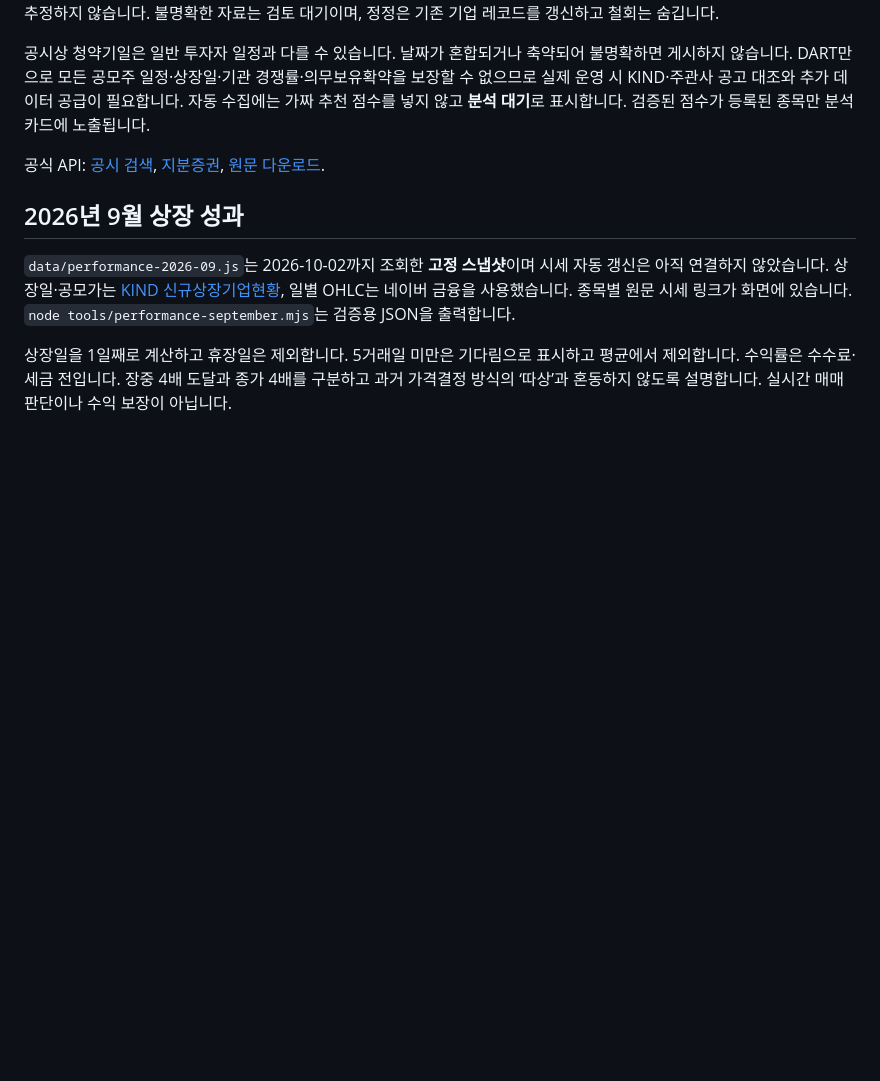
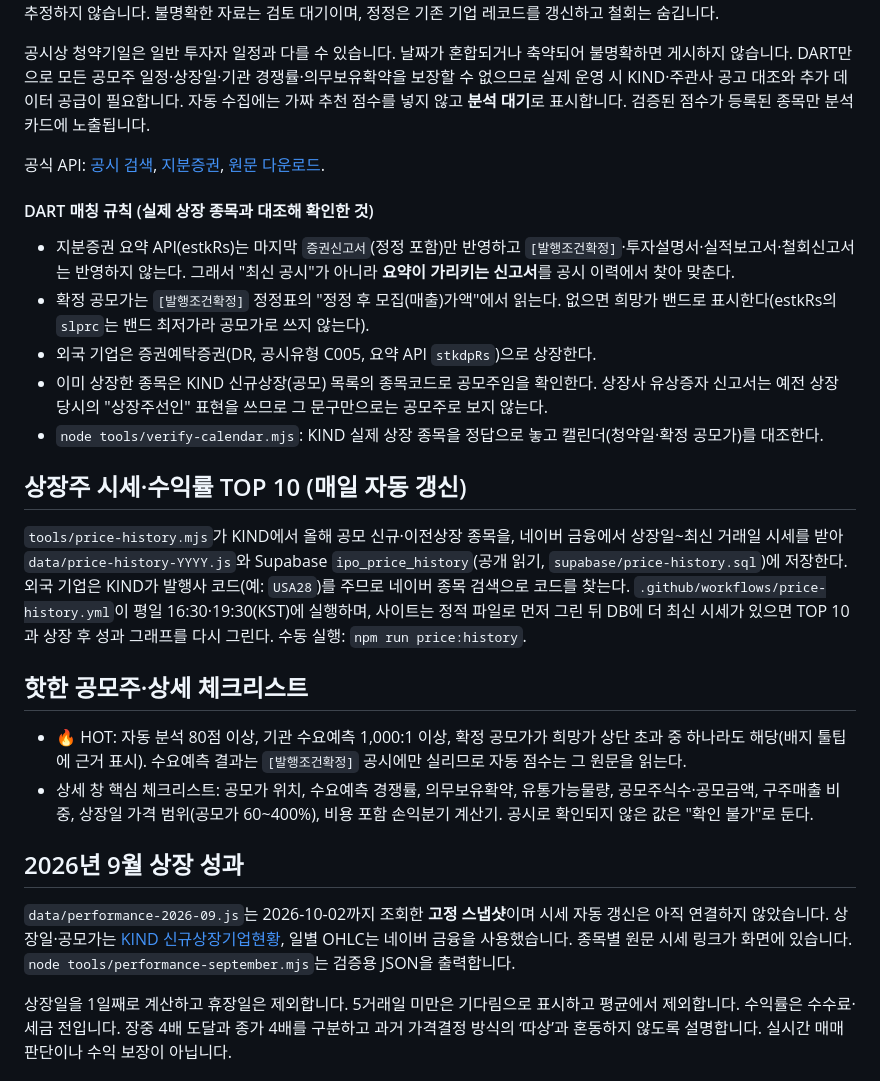
Before and after one commit to duo7557-glitch/gongmo-radar, a Markdown page: README.md, the part around the change. Drawn GitHub-style; blank space fills up the shorter version.

Commit message:
Document DART matching rules, price history and hot/checklist features
Co-Authored-By: Claude Opus 5.5 <noreply@anthropic.com>

```diff
--- a/README.md
+++ b/README.md
@@ -72,6 +72,23 @@ OpenDART 공시 목록 전체 페이지, 지분증권 신고서 요약, ZIP 원
 
 공식 API: [공시 검색](https://opendart.fss.or.kr/guide/detail.do?apiGrpCd=DS001&apiId=2019001), [지분증권](https://opendart.fss.or.kr/guide/detail.do?apiGrpCd=DS006&apiId=2020054), [원문 다운로드](https://opendart.fss.or.kr/guide/detail.do?apiGrpCd=DS001&apiId=2019003).
 
+#### DART 매칭 규칙 (실제 상장 종목과 대조해 확인한 것)
+
+- 지분증권 요약 API(estkRs)는 마지막 `증권신고서`(정정 포함)만 반영하고 `[발행조건확정]`·투자설명서·실적보고서·철회신고서는 반영하지 않는다. 그래서 "최신 공시"가 아니라 **요약이 가리키는 신고서**를 공시 이력에서 찾아 맞춘다.
+- 확정 공모가는 `[발행조건확정]` 정정표의 "정정 후 모집(매출)가액"에서 읽는다. 없으면 희망가 밴드로 표시한다(estkRs의 `slprc`는 밴드 최저가라 공모가로 쓰지 않는다).
+- 외국 기업은 증권예탁증권(DR, 공시유형 C005, 요약 API `stkdpRs`)으로 상장한다.
+- 이미 상장한 종목은 KIND 신규상장(공모) 목록의 종목코드로 공모주임을 확인한다. 상장사 유상증자 신고서는 예전 상장 당시의 "상장주선인" 표현을 쓰므로 그 문구만으로는 공모주로 보지 않는다.
+- `node tools/verify-calendar.mjs`: KIND 실제 상장 종목을 정답으로 놓고 캘린더(청약일·확정 공모가)를 대조한다.
+
+## 상장주 시세·수익률 TOP 10 (매일 자동 갱신)
+
+`tools/price-history.mjs`가 KIND에서 올해 공모 신규·이전상장 종목을, 네이버 금융에서 상장일~최신 거래일 시세를 받아 `data/price-history-YYYY.js`와 Supabase `ipo_price_history`(공개 읽기, `supabase/price-history.sql`)에 저장한다. 외국 기업은 KIND가 발행사 코드(예: `USA28`)를 주므로 네이버 종목 검색으로 코드를 찾는다. `.github/workflows/price-history.yml`이 평일 16:30·19:30(KST)에 실행하며, 사이트는 정적 파일로 먼저 그린 뒤 DB에 더 최신 시세가 있으면 TOP 10과 상장 후 성과 그래프를 다시 그린다. 수동 실행: `npm run price:history`.
+
+## 핫한 공모주·상세 체크리스트
+
+- 🔥 HOT: 자동 분석 80점 이상, 기관 수요예측 1,000:1 이상, 확정 공모가가 희망가 상단 초과 중 하나라도 해당(배지 툴팁에 근거 표시). 수요예측 결과는 `[발행조건확정]` 공시에만 실리므로 자동 점수는 그 원문을 읽는다.
+- 상세 창 핵심 체크리스트: 공모가 위치, 수요예측 경쟁률, 의무보유확약, 유통가능물량, 공모주식수·공모금액, 구주매출 비중, 상장일 가격 범위(공모가 60~400%), 비용 포함 손익분기 계산기. 공시로 확인되지 않은 값은 "확인 불가"로 둔다.
+
 ## 2026년 9월 상장 성과
 
 `data/performance-2026-09.js`는 2026-10-02까지 조회한 **고정 스냅샷**이며 시세 자동 갱신은 아직 연결하지 않았습니다. 상장일·공모가는 [KIND 신규상장기업현황](https://kind.krx.co.kr/listinvstg/listingcompany.do?method=searchListingTypeMain), 일별 OHLC는 네이버 금융을 사용했습니다. 종목별 원문 시세 링크가 화면에 있습니다. `node tools/performance-september.mjs`는 검증용 JSON을 출력합니다.
```
